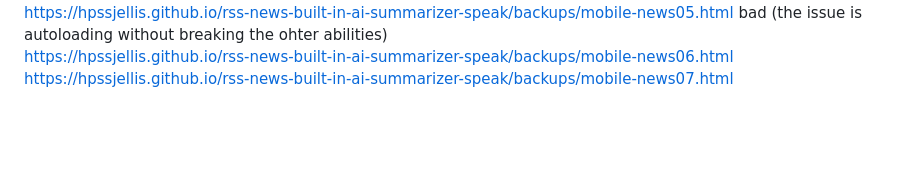
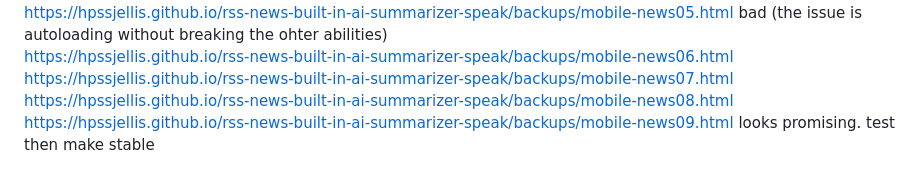
Before and after one commit to hpssjellis/rss-news-built-in-ai-summarizer-speak, a Markdown page: backups/README.md, the part around the change. Rendered like a GitHub page; blank space fills up the shorter version.

```diff
--- a/backups/README.md
+++ b/backups/README.md
@@ -52,3 +52,5 @@ https://hpssjellis.github.io/rss-news-built-in-ai-summarizer-speak/backups/mobil
 https://hpssjellis.github.io/rss-news-built-in-ai-summarizer-speak/backups/mobile-news05.html      bad   (the issue is autoloading without breaking the ohter abilities)
 https://hpssjellis.github.io/rss-news-built-in-ai-summarizer-speak/backups/mobile-news06.html
 https://hpssjellis.github.io/rss-news-built-in-ai-summarizer-speak/backups/mobile-news07.html
+https://hpssjellis.github.io/rss-news-built-in-ai-summarizer-speak/backups/mobile-news08.html
+https://hpssjellis.github.io/rss-news-built-in-ai-summarizer-speak/backups/mobile-news09.html   looks promising. test then make stable
```
